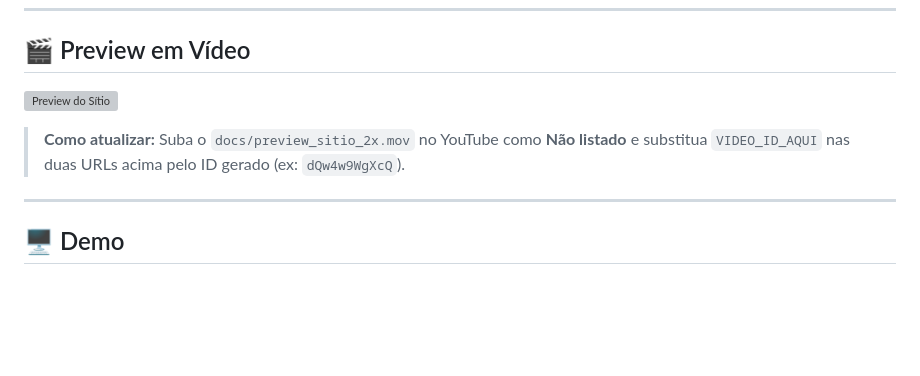
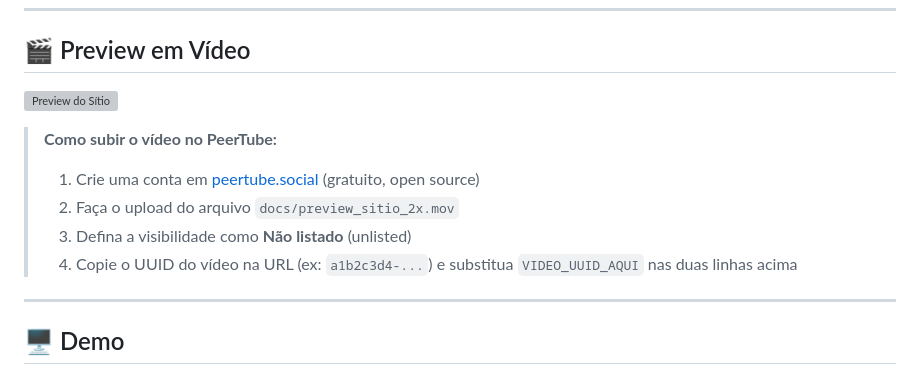
Before and after one commit to psvictor-dev/urban-system, a Markdown page: README.md, the part around one of its changes. Rendered like a GitHub page; blank space fills up the shorter version; grey boxes are pictures that could not be loaded.

Commit message:
docs: trocar YouTube por PeerTube para preview do vídeo
Usa peertube.social (open source, federado) em vez do YouTube.
Placeholder VIDEO_UUID_AQUI a ser substituído após upload.

Co-Authored-By: Claude Sonnet 4.6 <noreply@anthropic.com>

```diff
--- a/README.md
+++ b/README.md
@@ -11,5 +11,9 @@
 
-> **Como atualizar:** Suba o `docs/preview_sitio_2x.mov` no YouTube como **Não listado** e substitua `VIDEO_ID_AQUI` nas duas URLs acima pelo ID gerado (ex: `dQw4w9WgXcQ`).
+> **Como subir o vídeo no PeerTube:**
+> 1. Crie uma conta em [peertube.social](https://peertube.social) (gratuito, open source)
+> 2. Faça o upload do arquivo `docs/preview_sitio_2x.mov`
+> 3. Defina a visibilidade como **Não listado** (unlisted)
+> 4. Copie o UUID do vídeo na URL (ex: `a1b2c3d4-...`) e substitua `VIDEO_UUID_AQUI` nas duas linhas acima
 
 ---
 
```
Also changed, not shown: other parts of README.md (+1 -1 lines).
